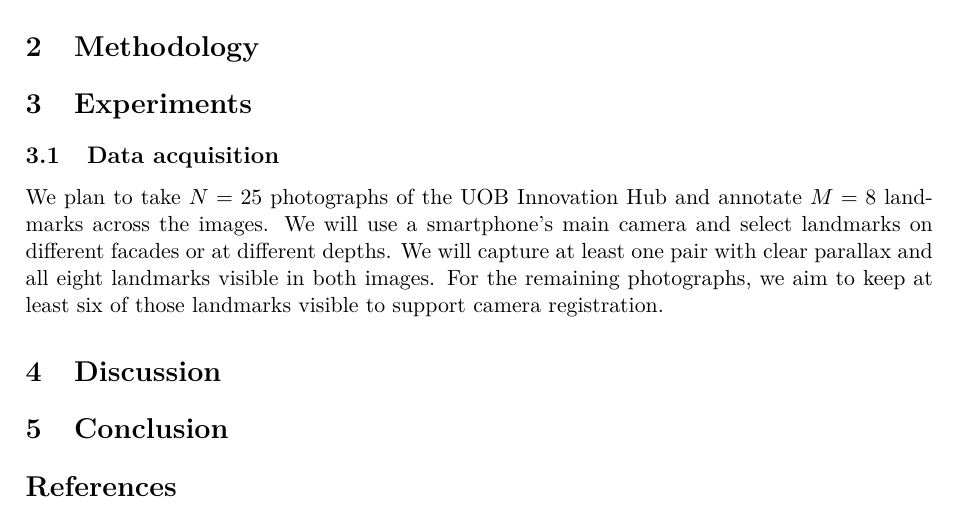
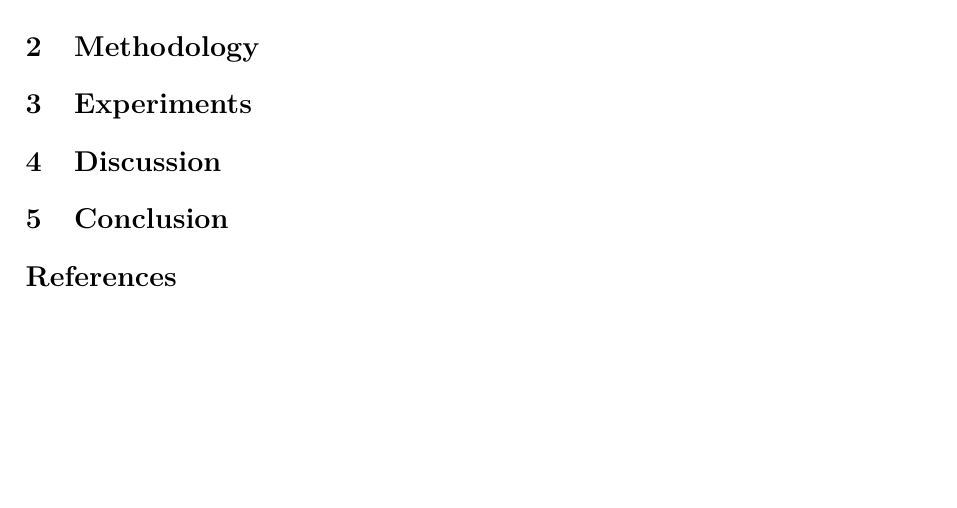
Before and after one commit to Jingshuai-QIAN/ai6121_project, a LaTeX document (report/main.tex): part of page 2 of 2, cut so that both start at the same text, the shorter picture padded with empty space. Compiled offline with pdfLaTeX.

Commit message:
Remove unrequested experiment prose

```diff
--- a/report/main.tex
+++ b/report/main.tex
@@ -35,15 +35,6 @@
 \label{sec:experiments}
 % How to conduct experiments, e.g. settings, expected results
 
-\subsection{Data acquisition}
-
-We plan to take $N=25$ photographs of the UOB Innovation Hub and annotate
-$M=8$ landmarks across the images. We will use a smartphone's main camera
-and select landmarks on different facades or at different depths. We will
-capture at least one pair with clear parallax and all eight landmarks
-visible in both images. For the remaining photographs, we aim to keep at
-least six of those landmarks visible to support camera registration.
-
 \section{Discussion}
 \label{sec:discussion}
 % Real results, analysis
```
Also changed, not shown: docs/draft_methodology.md (+1 -1 lines).
